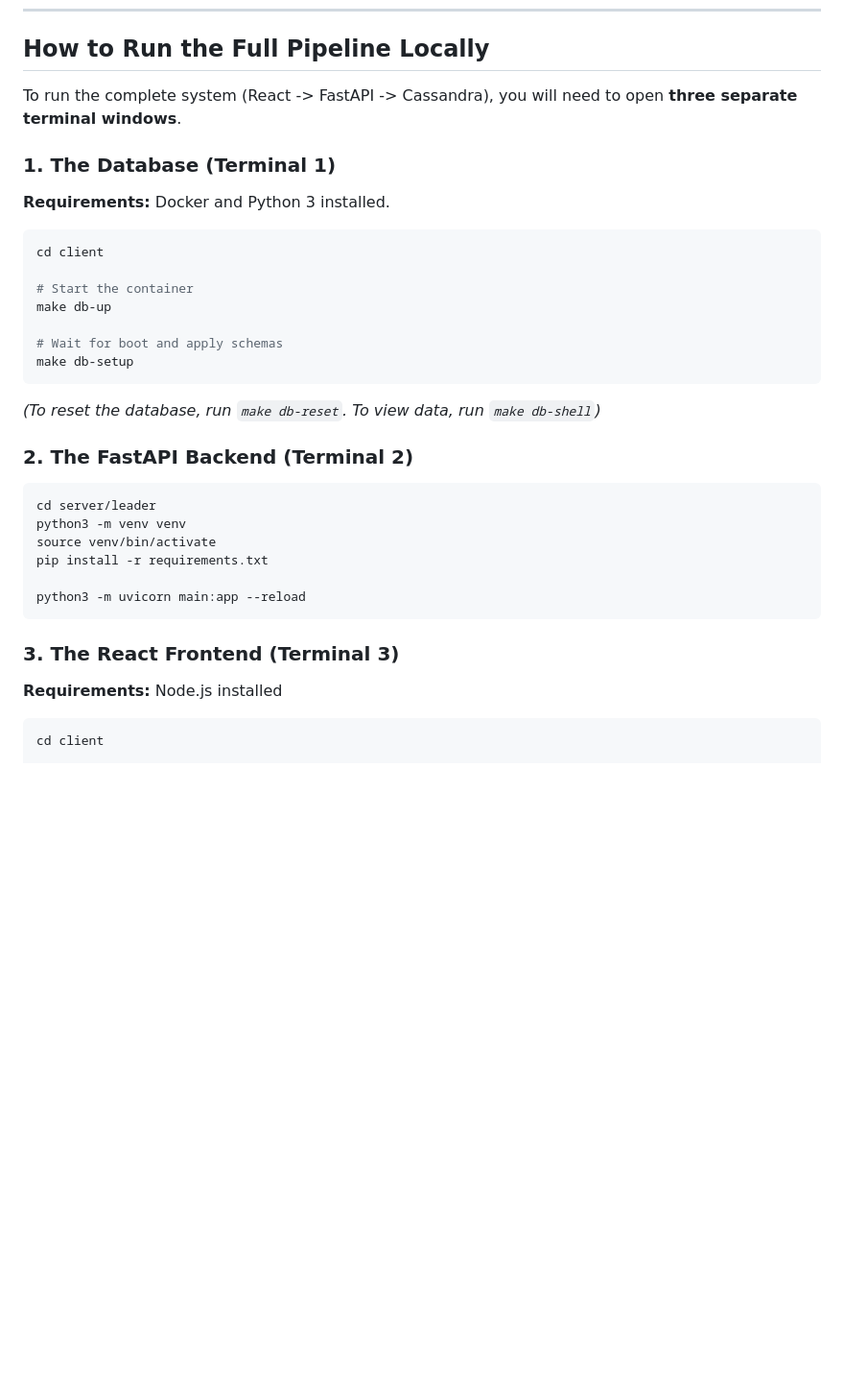
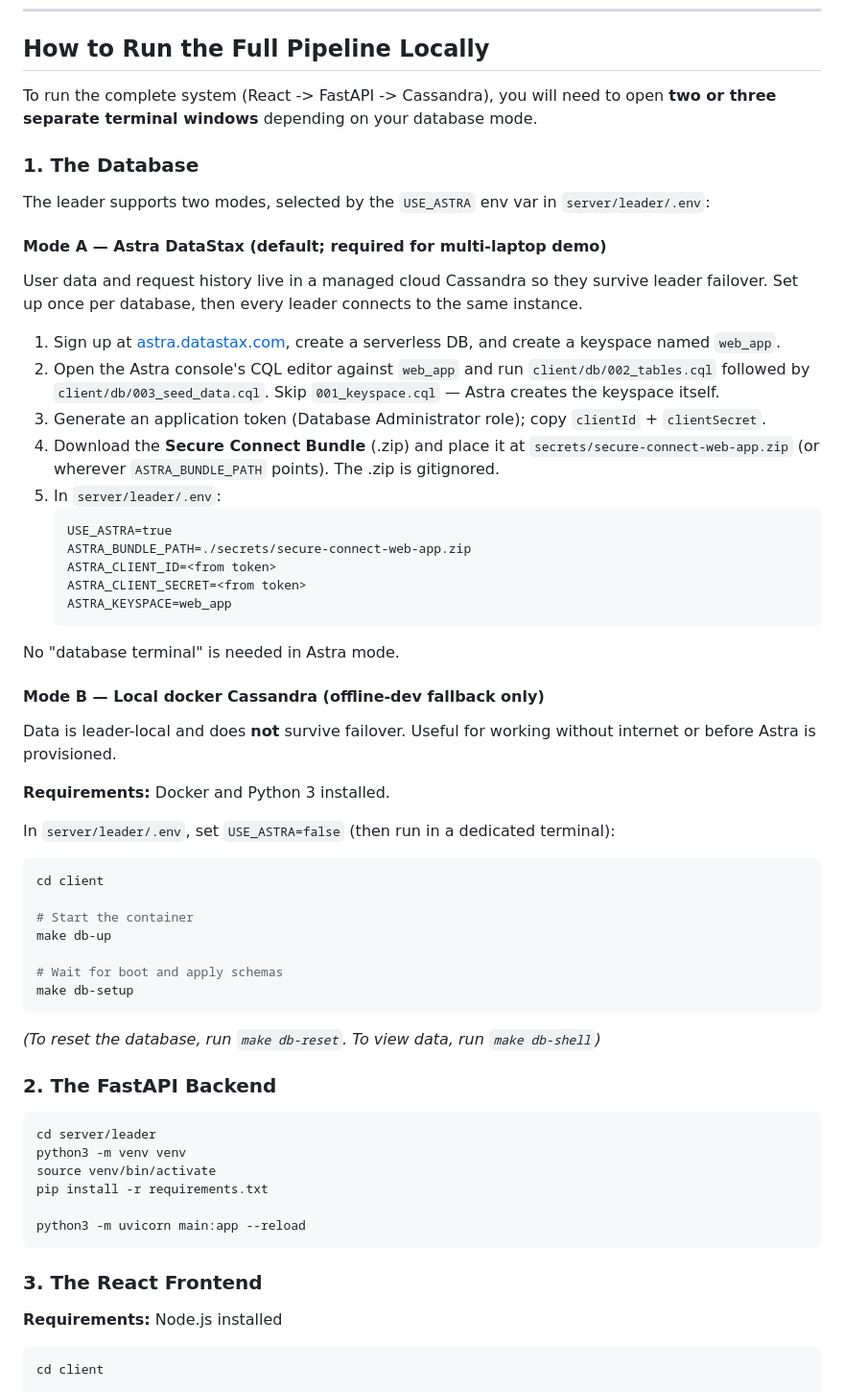
Before and after one commit to cmpe-273-enterprise-distributed-systems/distributed_system_project, a Markdown page: README.md, the part around the change. Shown at 96% size. Drawn GitHub-style; blank space fills up the shorter version.

````diff
--- a/README.md
+++ b/README.md
@@ -87,10 +87,48 @@ A distributed system where laptops pool compute over a VPN to run local AI model
 
 ## How to Run the Full Pipeline Locally
 
-To run the complete system (React -> FastAPI -> Cassandra), you will need to open **three separate terminal windows**.
+To run the complete system (React -> FastAPI -> Cassandra), you will need to open **two or three separate terminal windows** depending on your database mode.
 
-### 1. The Database (Terminal 1)
+### 1. The Database
+
+The leader supports two modes, selected by the `USE_ASTRA` env var in
+`server/leader/.env`:
+
+#### Mode A — Astra DataStax (default; required for multi-laptop demo)
+
+User data and request history live in a managed cloud Cassandra so they
+survive leader failover. Set up once per database, then every leader
+connects to the same instance.
+
+1. Sign up at [astra.datastax.com](https://astra.datastax.com), create a
+   serverless DB, and create a keyspace named `web_app`.
+2. Open the Astra console's CQL editor against `web_app` and run
+   `client/db/002_tables.cql` followed by `client/db/003_seed_data.cql`.
+   Skip `001_keyspace.cql` — Astra creates the keyspace itself.
+3. Generate an application token (Database Administrator role); copy
+   `clientId` + `clientSecret`.
+4. Download the **Secure Connect Bundle** (.zip) and place it at
+   `secrets/secure-connect-web-app.zip` (or wherever
+   `ASTRA_BUNDLE_PATH` points). The .zip is gitignored.
+5. In `server/leader/.env`:
+   ```
+   USE_ASTRA=true
+   ASTRA_BUNDLE_PATH=./secrets/secure-connect-web-app.zip
+   ASTRA_CLIENT_ID=<from token>
+   ASTRA_CLIENT_SECRET=<from token>
+   ASTRA_KEYSPACE=web_app
+   ```
+
+No "database terminal" is needed in Astra mode.
+
+#### Mode B — Local docker Cassandra (offline-dev fallback only)
+
+Data is leader-local and does **not** survive failover. Useful for
+working without internet or before Astra is provisioned.
+
 **Requirements:** Docker and Python 3 installed.
+
+In `server/leader/.env`, set `USE_ASTRA=false` (then run in a dedicated terminal):
 ```bash
 cd client
 
@@ -102,7 +140,7 @@ make db-setup
 ```
 *(To reset the database, run `make db-reset`. To view data, run `make db-shell`)*
 
-### 2. The FastAPI Backend (Terminal 2)
+### 2. The FastAPI Backend
 ```bash
 cd server/leader
 python3 -m venv venv
@@ -112,7 +150,7 @@ pip install -r requirements.txt
 python3 -m uvicorn main:app --reload
 ```
 
-### 3. The React Frontend (Terminal 3)
+### 3. The React Frontend
 **Requirements:** Node.js installed
 ```bash
 cd client
````
Also changed, not shown: Unified_Readme.md (+19 -5 lines), project_completion_checklist.md (+1 -1 lines).
